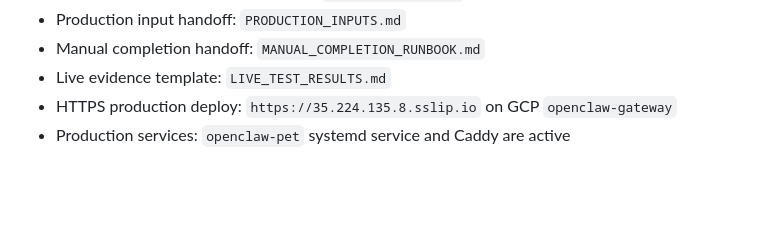
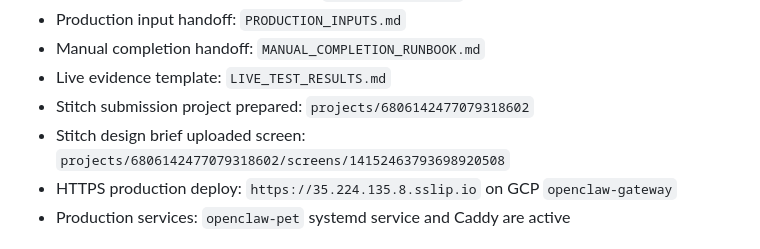
Before and after one commit to mturac/agent-pet-telegram, a Markdown page: GOAL_AUDIT.md, the part around the change. Drawn GitHub-style; blank space fills up the shorter version.

```diff
--- a/GOAL_AUDIT.md
+++ b/GOAL_AUDIT.md
@@ -35,6 +35,8 @@ Objective: prepare OpenClaw Pet for Telegram Apps Center resubmission with Teleg
 - Production input handoff: `PRODUCTION_INPUTS.md`
 - Manual completion handoff: `MANUAL_COMPLETION_RUNBOOK.md`
 - Live evidence template: `LIVE_TEST_RESULTS.md`
+- Stitch submission project prepared: `projects/6806142477079318602`
+- Stitch design brief uploaded screen: `projects/6806142477079318602/screens/14152463793698920508`
 - HTTPS production deploy: `https://35.224.135.8.sslip.io` on GCP `openclaw-gateway`
 - Production services: `openclaw-pet` systemd service and Caddy are active
 
```
Also changed, not shown: STITCH_OPUS_BRIEF.md (+4 -1 lines).
